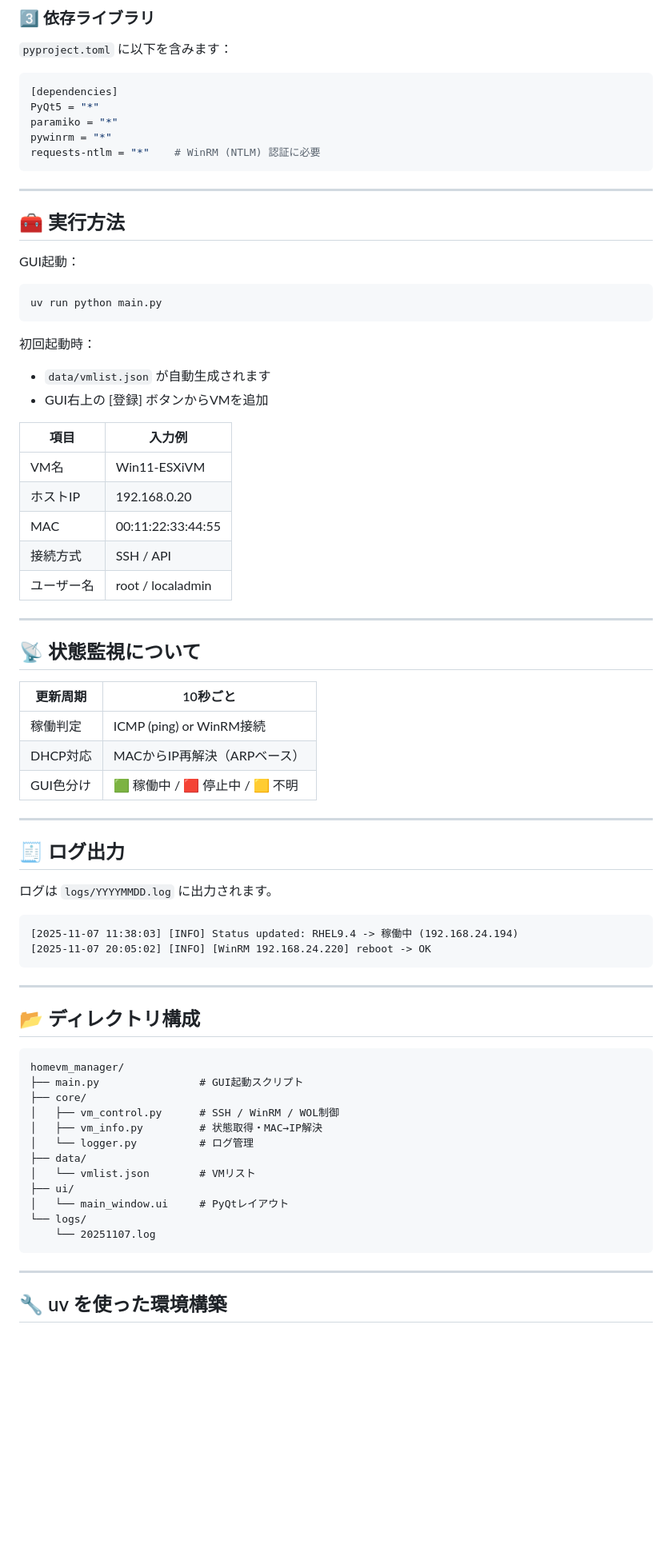
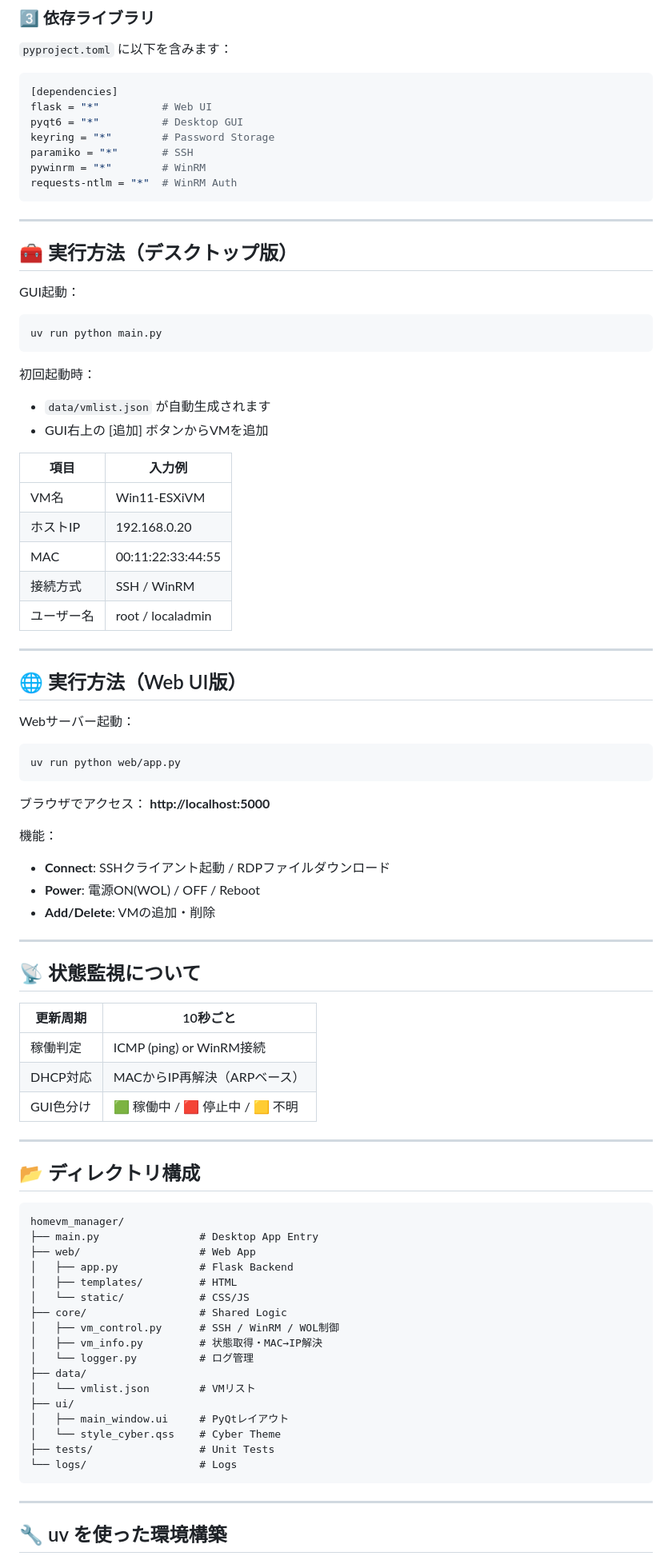
Before and after one commit to d-moto/HomeVM-Manager, a Markdown page: README.md, the part around the change printed below. Shown: that part at 80% size. GitHub-like rendering; blank space fills up the shorter version.

Commit message:
docs: Update README with Web UI and new features

````diff
--- a/README.md
+++ b/README.md
@@ -117,15 +139,17 @@ uv sync
 
 ```toml
 [dependencies]
-PyQt5 = "*"
-paramiko = "*"
-pywinrm = "*"
-requests-ntlm = "*"    # WinRM (NTLM) 認証に必要
+flask = "*"          # Web UI
+pyqt6 = "*"          # Desktop GUI
+keyring = "*"        # Password Storage
+paramiko = "*"       # SSH
+pywinrm = "*"        # WinRM
+requests-ntlm = "*"  # WinRM Auth
 ```
 
 ---
 
-## 🧰 実行方法
+## 🧰 実行方法（デスクトップ版）
 
 GUI起動：
 ```bash
@@ -134,15 +158,32 @@ uv run python main.py
 
 初回起動時：
 - `data/vmlist.json` が自動生成されます
-- GUI右上の [登録] ボタンからVMを追加
+- GUI右上の [追加] ボタンからVMを追加
 
 | 項目 | 入力例 |
 |------|--------|
 | VM名 | Win11-ESXiVM |
 | ホストIP | 192.168.0.20 |
 | MAC | 00:11:22:33:44:55 |
-| 接続方式 | SSH / API |
+| 接続方式 | SSH / WinRM |
 | ユーザー名 | root / localadmin |
+
+---
+
+## 🌐 実行方法（Web UI版）
+
+Webサーバー起動：
+```bash
+uv run python web/app.py
+```
+
+ブラウザでアクセス：
+**http://localhost:5000**
+
+機能：
+- **Connect**: SSHクライアント起動 / RDPファイルダウンロード
+- **Power**: 電源ON(WOL) / OFF / Reboot
+- **Add/Delete**: VMの追加・削除
 
 ---
 
@@ -156,32 +197,26 @@ uv run python main.py
 
 ---
 
-## 🧾 ログ出力
-
-ログは `logs/YYYYMMDD.log` に出力されます。
-
-```
-[2025-11-07 11:38:03] [INFO] Status updated: RHEL9.4 -> 稼働中 (192.168.24.194)
-[2025-11-07 20:05:02] [INFO] [WinRM 192.168.24.220] reboot -> OK
-```
-
----
-
 ## 📂 ディレクトリ構成
 
 ```
 homevm_manager/
-├── main.py                # GUI起動スクリプト
-├── core/
+├── main.py                # Desktop App Entry
+├── web/                   # Web App
+│   ├── app.py             # Flask Backend
+│   ├── templates/         # HTML
+│   └── static/            # CSS/JS
+├── core/                  # Shared Logic
 │   ├── vm_control.py      # SSH / WinRM / WOL制御
 │   ├── vm_info.py         # 状態取得・MAC→IP解決
 │   └── logger.py          # ログ管理
 ├── data/
 │   └── vmlist.json        # VMリスト
 ├── ui/
-│   └── main_window.ui     # PyQtレイアウト
-└── logs/
-    └── 20251107.log
+│   ├── main_window.ui     # PyQtレイアウト
+│   └── style_cyber.qss    # Cyber Theme
+├── tests/                 # Unit Tests
+└── logs/                  # Logs
 ```
 
 ---
````
Also changed, not shown: other parts of README.md (+34 -34 lines).
